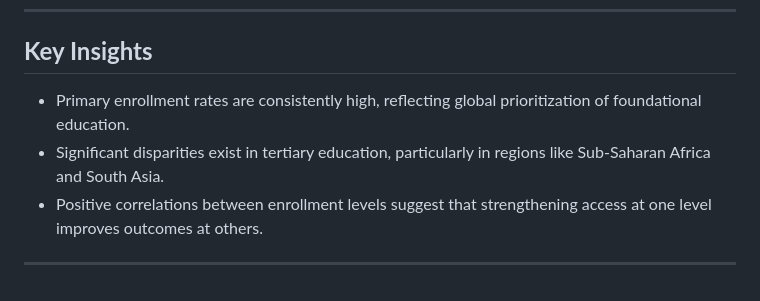
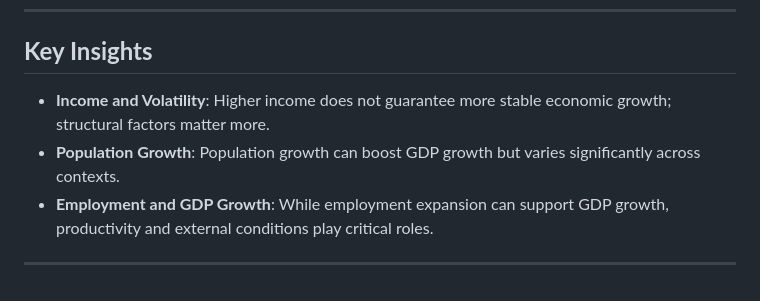
Before and after one commit to yejinannachoi/world-bank-wdi-analysis, a Markdown page: README.md, the part around the change. GitHub-like rendering.

```diff
--- a/README.md
+++ b/README.md
@@ -71,8 +71,8 @@ The repository is organized into the following directories and files:
 ---
 
 ## **Key Insights**
-- Primary enrollment rates are consistently high, reflecting global prioritization of foundational education.
-- Significant disparities exist in tertiary education, particularly in regions like Sub-Saharan Africa and South Asia.
-- Positive correlations between enrollment levels suggest that strengthening access at one level improves outcomes at others.
+- **Income and Volatility**: Higher income does not guarantee more stable economic growth; structural factors matter more.
+- **Population Growth**: Population growth can boost GDP growth but varies significantly across contexts.
+- **Employment and GDP Growth**: While employment expansion can support GDP growth, productivity and external conditions play critical roles.
 
 ---
```
